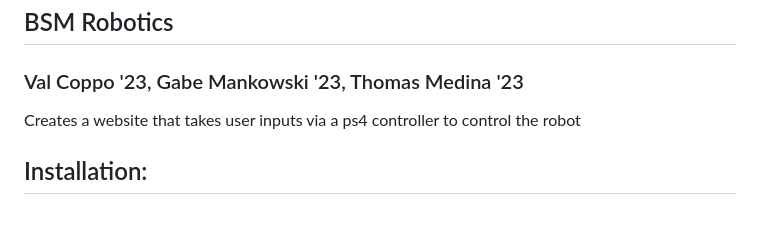
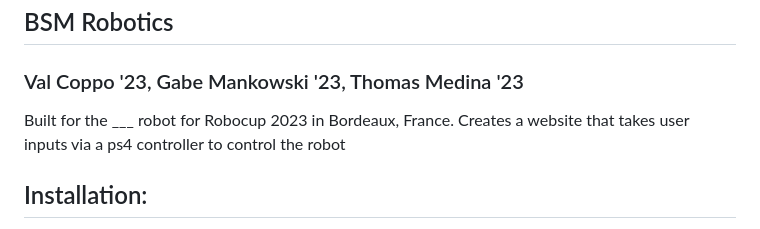
Before and after one commit to vcoppo23/Robocup, a Markdown page: README.md, the part around the change. GitHub-like rendering.

```diff
--- a/README.md
+++ b/README.md
@@ -2,6 +2,7 @@
 ## BSM Robotics
 ### Val Coppo '23, Gabe Mankowski '23, Thomas Medina '23
 
+Built for the ___ robot for Robocup 2023 in Bordeaux, France.
 Creates a website that takes user inputs via a ps4 controller to control the robot
 
 ## Installation:
```
